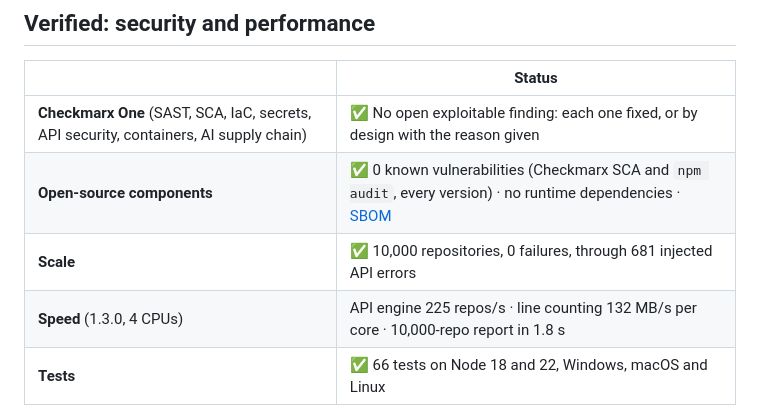
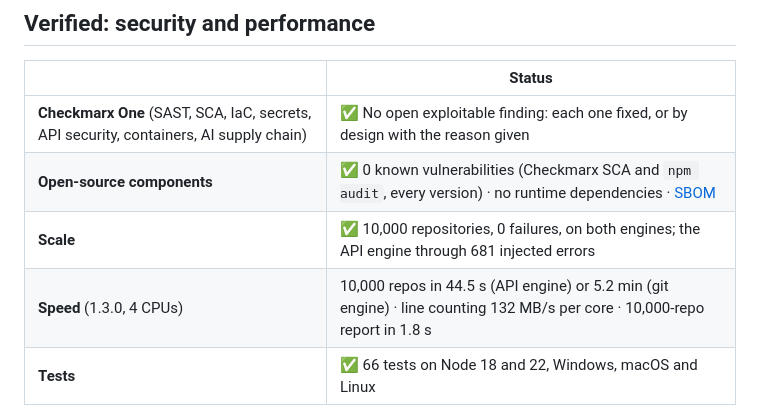
Before and after one commit to cxsmtp/cloc-fusion, a Markdown page: README.md, the part around the change. Drawn GitHub-style.

Commit message:
Git engine benchmark for 1.3.0: 10,000 repos, 0 failed, 5.2 min
Co-Authored-By: Claude Opus 5.5 <noreply@anthropic.com>
Claude-Session: https://claude.ai/code/session_01GordpuhKrKn5Df59eFhscb

```diff
--- a/README.md
+++ b/README.md
@@ -47,8 +47,8 @@ The report also shows totals, the number of credit bundles you need, and the **c
 |---|---|
 | **Checkmarx One** (SAST, SCA, IaC, secrets, API security, containers, AI supply chain) | ✅ No open exploitable finding: each one fixed, or by design with the reason given |
 | **Open-source components** | ✅ 0 known vulnerabilities (Checkmarx SCA and `npm audit`, every version) · no runtime dependencies · [SBOM](docs/sbom.cdx.json) |
-| **Scale** | ✅ 10,000 repositories, 0 failures, through 681 injected API errors |
-| **Speed** (1.3.0, 4 CPUs) | API engine 225 repos/s · line counting 132 MB/s per core · 10,000-repo report in 1.8 s |
+| **Scale** | ✅ 10,000 repositories, 0 failures, on both engines; the API engine through 681 injected errors |
+| **Speed** (1.3.0, 4 CPUs) | 10,000 repos in 44.5 s (API engine) or 5.2 min (git engine) · line counting 132 MB/s per core · 10,000-repo report in 1.8 s |
 | **Tests** | ✅ 66 tests on Node 18 and 22, Windows, macOS and Linux |
 
 The full scan history, every finding and what was done about it, the bill of materials and the benchmark by version are in the [security and performance report](docs/SECURITY-REPORT.md). Each version's status is also in the [CHANGELOG](CHANGELOG.md).
```
Also changed, not shown: CHANGELOG.md (+1 -1 lines), docs/SECURITY-REPORT.md (+3 -3 lines).
